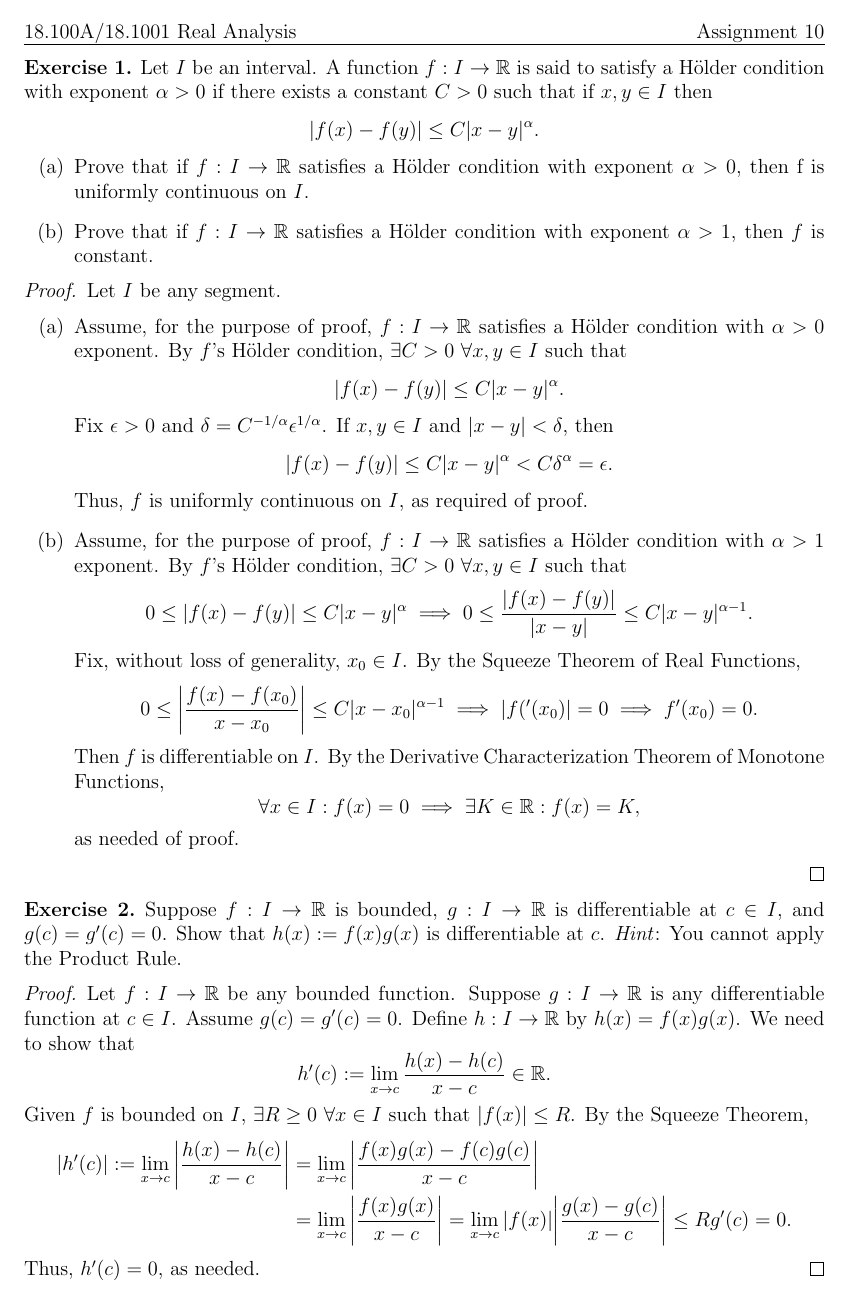
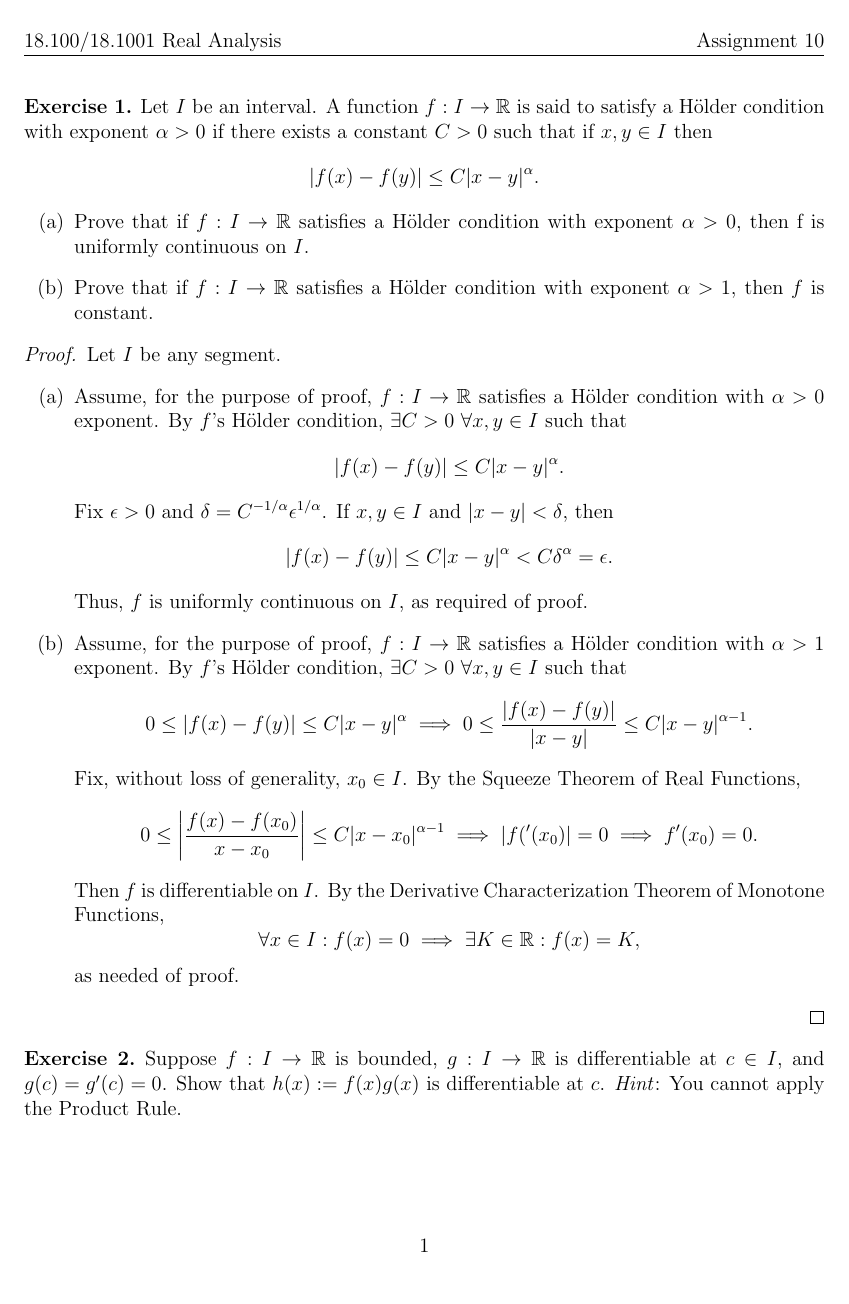
Before and after one commit to Szhenger/real-analysis, a LaTeX document (ass10/ass10.tex): page 1 of 3 before the commit and page 1 of 4 after it. Compiled offline with pdfLaTeX.

Commit message:
Revise LaTeX document layout and styles
Updated document formatting and added header/footer styles.

```diff
--- a/ass10/ass10.tex
+++ b/ass10/ass10.tex
@@ -1,17 +1,22 @@
 \documentclass[12pt]{article}
-\setlength{\parindent}{0pt}
-\pagestyle{empty}
 
-\usepackage{amsmath, amssymb, amsthm, enumitem, mathtools}
-\usepackage[hmargin=1in, vmargin=1cm]{geometry}
-\usepackage[normalem]{ulem}
+\usepackage[letterpaper, margin=1in, headheight=14.5pt, headsep=22.5pt]{geometry}
+\usepackage{amsmath, amssymb, amsthm, enumitem, fancyhdr}
+
+\pagestyle{fancy}
+\fancyhead[L]{18.100A/18.1001 Real Analysis}
+\fancyfoot[C]{\thepage}
+\fancypagestyle{firstpage}{%
+  \fancyhead[L]{18.100/18.1001 Real Analysis}%
+  \fancyhead[R]{Assignment 10}%
+  \fancyfoot[C]{\thepage}%
+}
 
 \theoremstyle{definition}
 \newtheorem{exercise}{Exercise}
 
 \begin{document}
-
-\uline{18.100A/18.1001 Real Analysis \hfill Assignment 10}
+\thispagestyle{firstpage}
 
 \begin{exercise}
     Let \(I\) be an interval. A function \(f : I \to \mathbb{R}\) is said to satisfy a Hölder condition with exponent \(\alpha > 0\) if there exists a constant \(C > 0\) such that if \(x,y \in I\) then
```
